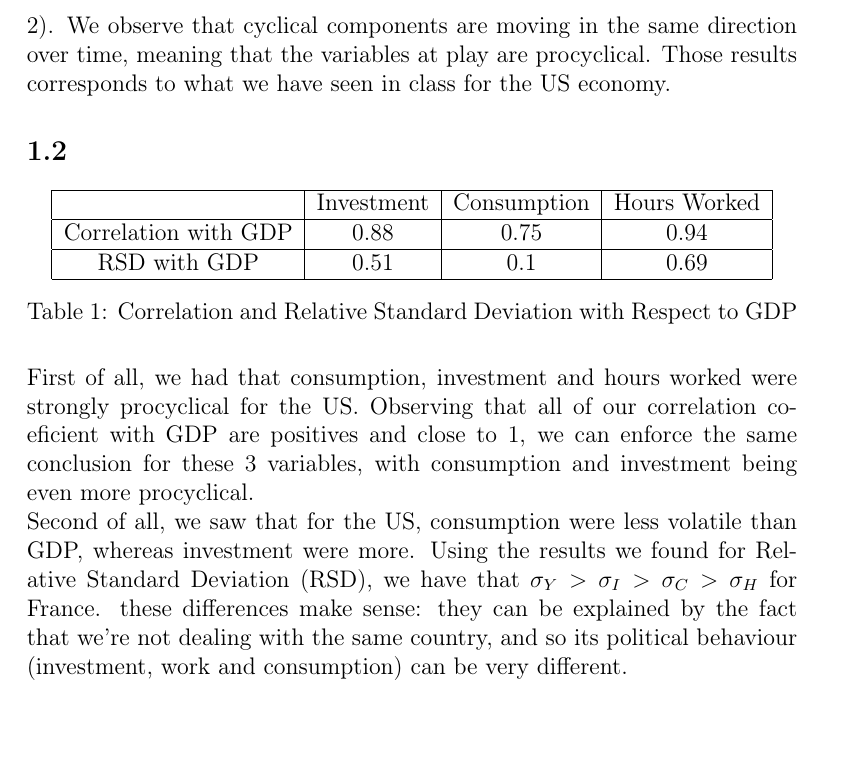
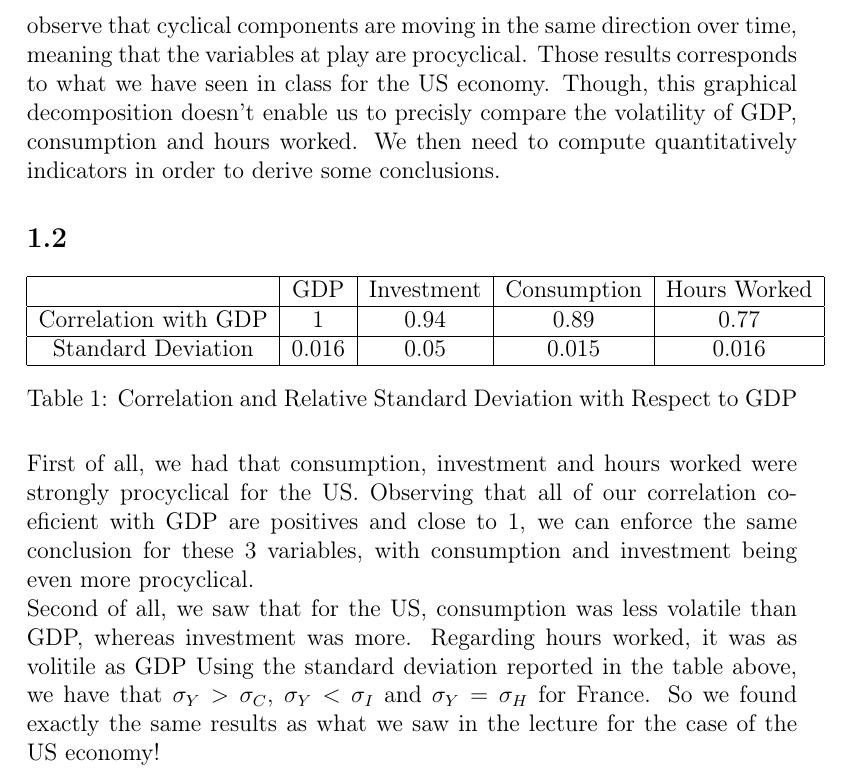
Before and after one commit to 21pili/dm2, a LaTeX document (main.tex): part of page 2 of 9, cut so that both start at the same text, the shorter picture padded with empty space. Compiled offline with pdfLaTeX.

Commit message:
Version 5

```diff
--- a/main.tex
+++ b/main.tex
@@ -47,17 +47,18 @@ The regressions we computed on the log of variables gives the expected trends as
 We then decomposed the different signals applying an HP-filter and plotted their cyclical components on the same graph (See figure \ref{fig:cycles}).
 We observe that cyclical components are moving in the same direction over time, meaning that the variables at play are procyclical.
 Those results corresponds to what we have seen in class for the US economy.
+Though, this graphical decomposition doesn't enable us to precisly compare the volatility of GDP, consumption and hours worked. We then need to compute quantitatively indicators in order to derive some conclusions.
 
 \subsection{}
 \begin{table}[h]
   \centering
-  \begin{tabular}{|c|c|c|c|}
+  \begin{tabular}{|c|c|c|c|c|}
       \hline
-      & Investment & Consumption & Hours Worked \\
+      & GDP & Investment & Consumption & Hours Worked \\
       \hline
-      Correlation with GDP & 0.88 & 0.75 & 0.94 \\
+      Correlation with GDP & 1 & 0.94 & 0.89 & 0.77 \\
       \hline
-      RSD with GDP & 0.51 & 0.1 & 0.69 \\
+      Standard Deviation & 0.016 & 0.05 & 0.015 & 0.016 \\
       \hline
   \end{tabular}
   \caption{Correlation and Relative Standard Deviation with Respect to GDP}
@@ -66,9 +67,8 @@ Those results corresponds to what we have seen in class for the US economy.
 First of all, we had that consumption, investment and hours worked were strongly procyclical for the US.
 Observing that all of our correlation coeficient with GDP are positives and close to $1$, we can enforce the same conclusion for these $3$ variables, with consumption and investment being even more procyclical.
 \newline
-Second of all, we saw that for the US, consumption were less volatile than GDP, whereas investment were more.
-Using the results we found for Relative Standard Deviation (RSD), we have that $\sigma_Y > \sigma_I > \sigma_C > \sigma_H$ for France. these differences make sense: they can be explained by the fact that we're not dealing with the same country, and so its political behaviour (investment, work and consumption) can be very different.
-
+Second of all, we saw that for the US, consumption was less volatile than GDP, whereas investment was more. Regarding hours worked, it was as volitile as GDP
+Using the standard deviation reported in the table above, we have that $\sigma_Y > \sigma_C$, $\sigma_Y < \sigma_I$ and $\sigma_Y = \sigma_H$ for France. So we found exactly the same results as what we saw in the lecture for the case of the US economy!
 
 \begin{figure}
     \centering
```
Also changed, not shown: OUTPUT/TABLES/corr_RSD.csv (+2 -2 lines), OUTPUT/MEDIA/cycles.png, main.pdf, 2 other files.
